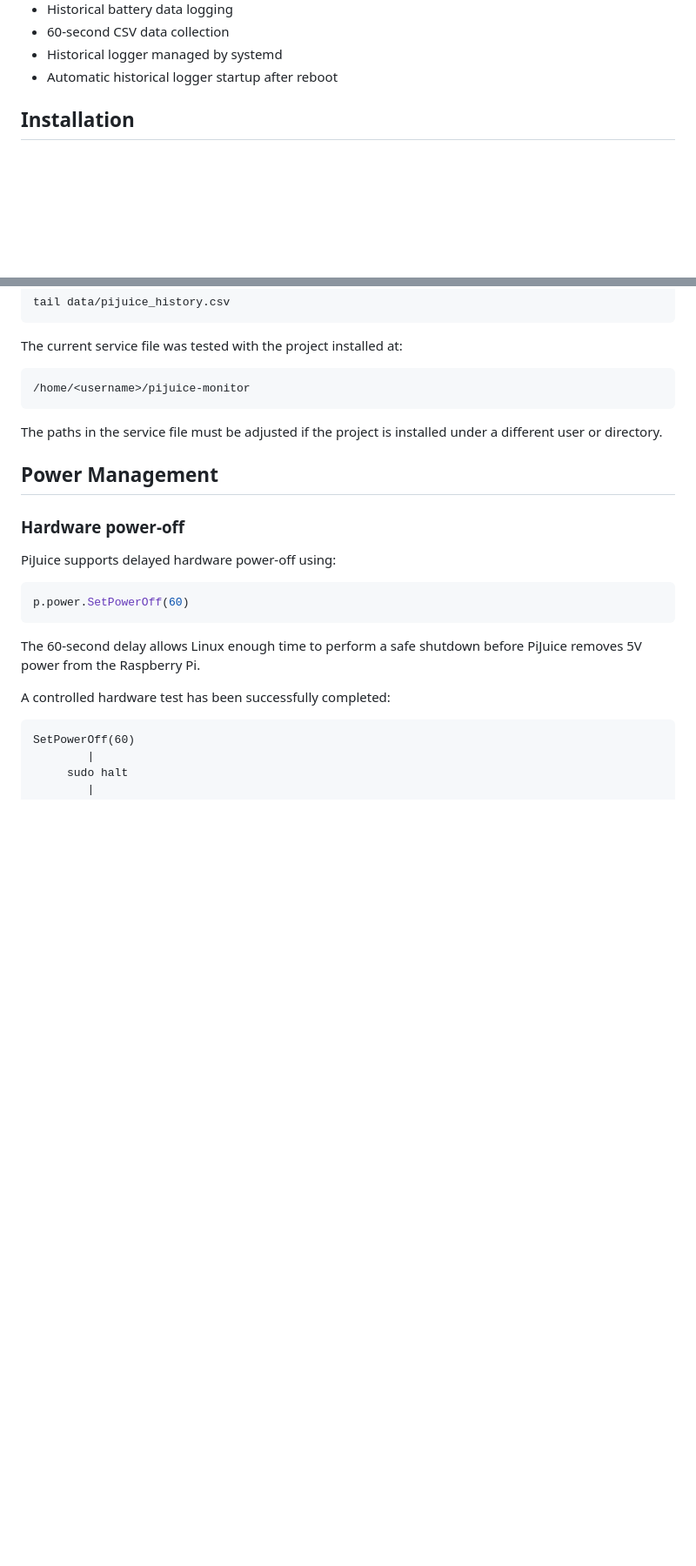
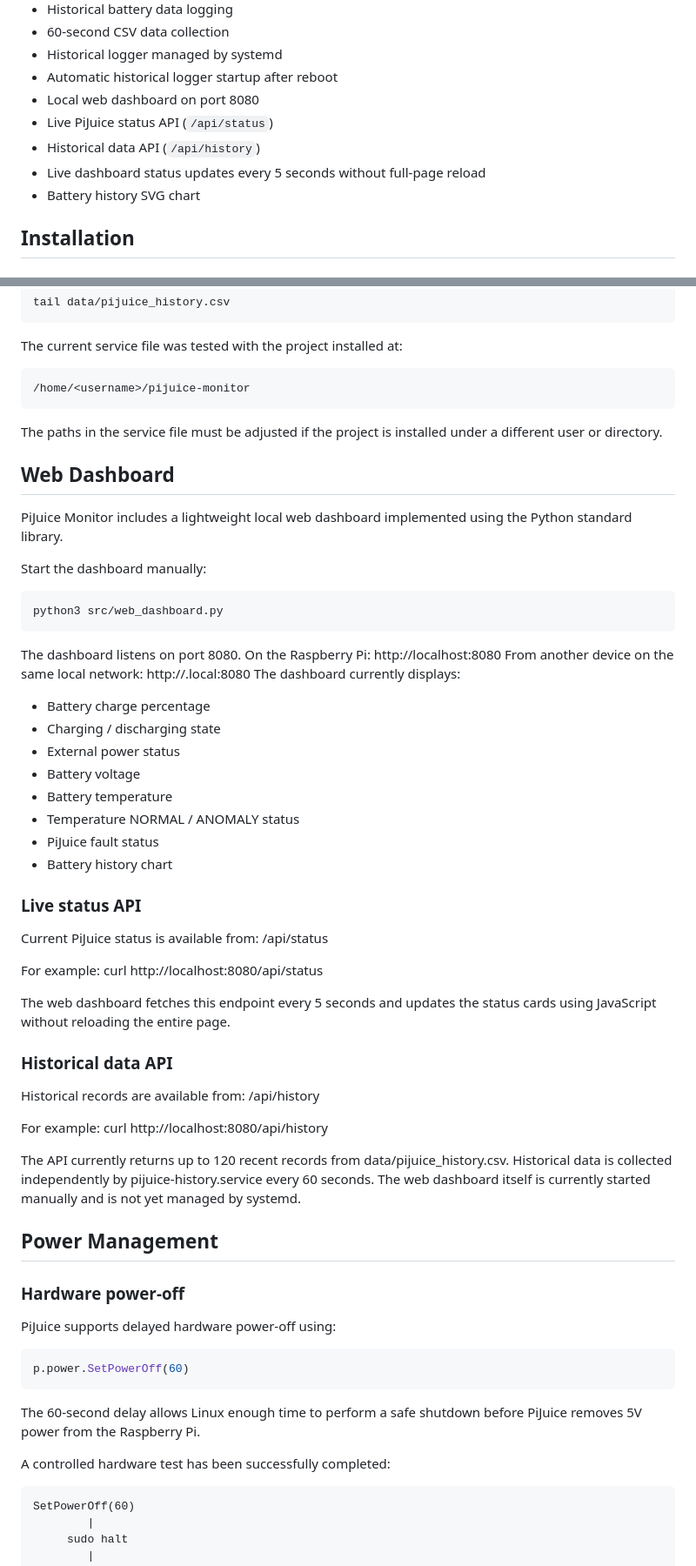
Before and after one commit to nibigi/pijuice-monitor, a Markdown page: README.md, 2 parts joined by grey strips. Shown at 87% size. Drawn GitHub-style; blank space fills up the shorter version.

Commit message:
Document web dashboard and live APIs

````diff
--- a/README.md
+++ b/README.md
@@ -38,6 +38,11 @@ Currently developed and tested on:
 - 60-second CSV data collection
 - Historical logger managed by systemd
 - Automatic historical logger startup after reboot
+- Local web dashboard on port 8080
+- Live PiJuice status API (`/api/status`)
+- Historical data API (`/api/history`)
+- Live dashboard status updates every 5 seconds without full-page reload
+- Battery history SVG chart
 
 ## Installation
 
@@ -268,6 +273,54 @@ The current service file was tested with the project installed at:
 The paths in the service file must be adjusted if the project is installed
 under a different user or directory.
 
+## Web Dashboard
+
+PiJuice Monitor includes a lightweight local web dashboard implemented
+using the Python standard library.
+
+Start the dashboard manually:
+
+```bash
+python3 src/web_dashboard.py
+```
+
+The dashboard listens on port 8080.
+On the Raspberry Pi:
+http://localhost:8080
+From another device on the same local network:
+http://<raspberry-pi-hostname>.local:8080
+The dashboard currently displays:
+- Battery charge percentage
+- Charging / discharging state
+- External power status
+- Battery voltage
+- Battery temperature
+- Temperature NORMAL / ANOMALY status
+- PiJuice fault status
+- Battery history chart
+
+### Live status API
+
+Current PiJuice status is available from:
+/api/status
+
+For example:
+curl http://localhost:8080/api/status
+
+The web dashboard fetches this endpoint every 5 seconds and updates the status cards using JavaScript without reloading the entire page.
+
+### Historical data API
+
+Historical records are available from:
+/api/history
+
+For example:
+curl http://localhost:8080/api/history
+
+The API currently returns up to 120 recent records from data/pijuice_history.csv.
+Historical data is collected independently by pijuice-history.service every 60 seconds.
+The web dashboard itself is currently started manually and is not yet managed by systemd.
+
 ## Power Management
 
 ### Hardware power-off
````
Also changed, not shown: other parts of README.md (+8 -1 lines).
